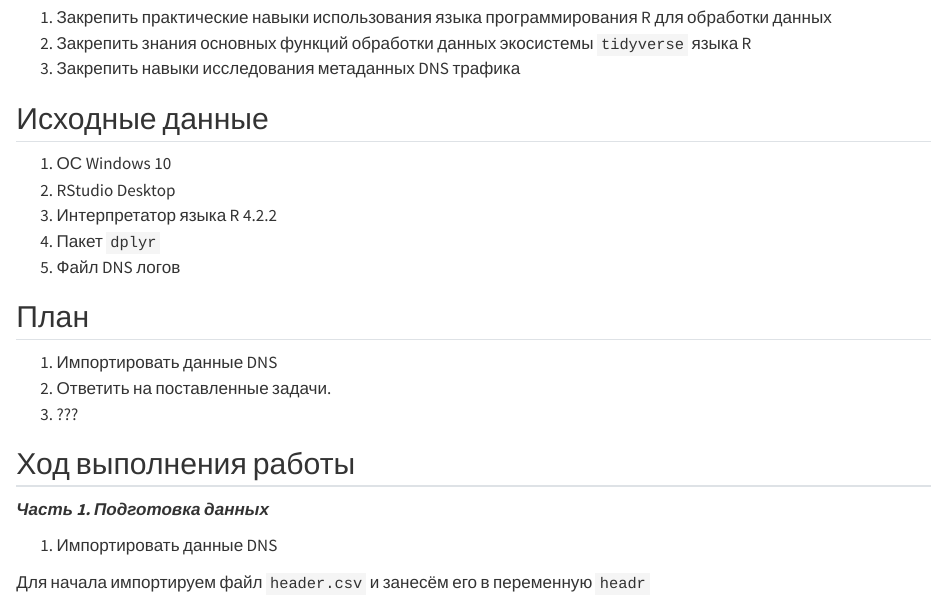
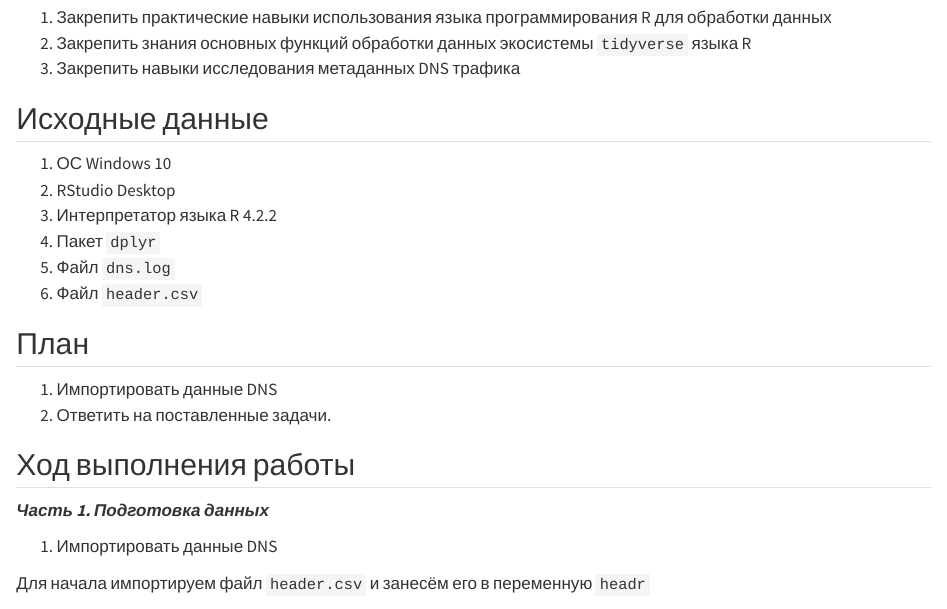
Before and after one commit to MoonFlower18/PZ_sem7, a Quarto document (PZ_4/pppr_4.qmd): the page in a window 1100 px wide, from 220 px down. Rendered offline with R 4.5, knitr and Pandoc in place of Quarto, with nearby package versions; drawn as R Markdown's standard HTML page in place of the format the file asks for.

Commit message:
фулл шапка

```diff
--- a/PZ_4/pppr_4.qmd
+++ b/PZ_4/pppr_4.qmd
@@ -21,14 +21,13 @@
 2.  RStudio Desktop
 3.  Интерпретатор языка R 4.2.2
 4.  Пакет `dplyr`
-5.  Файл DNS логов
+5.  Файл `dns.log`
+6.  Файл `header.csv`
 
 ## План
 
 1. Импортировать данные DNS
 2. Ответить на поставленные задачи.
-3. ???
-
 
 ## Ход выполнения работы
 
```
Also changed, not shown: PZ_4/README.md.
